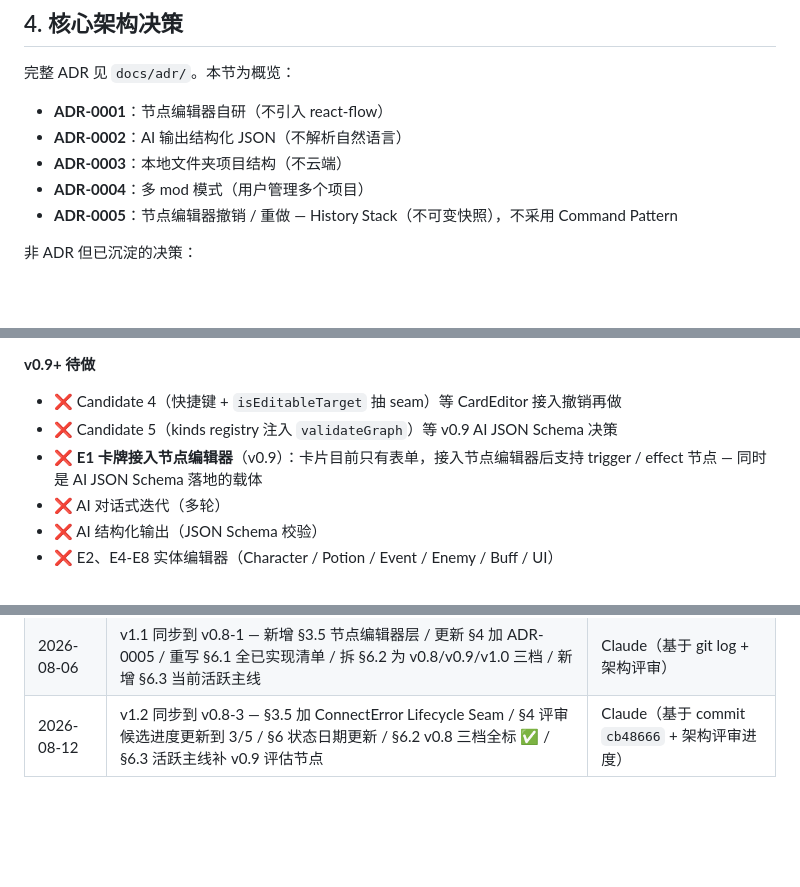
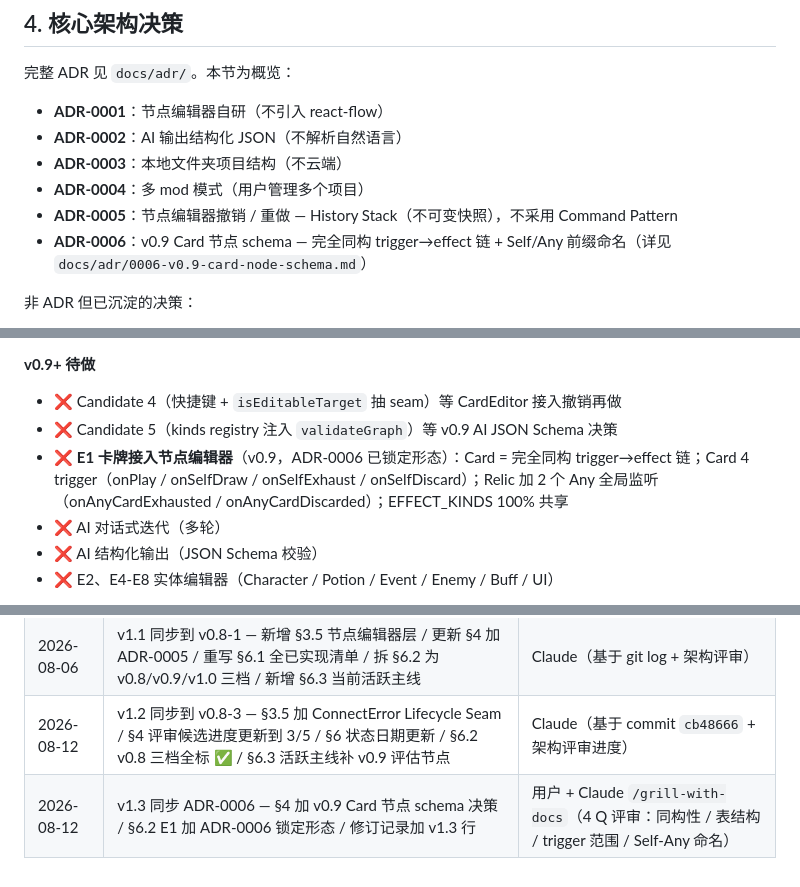
Before and after one commit to xingyahui-yz/-mod-, a Markdown page: CONTEXT.md, 3 parts joined by grey strips. GitHub-like rendering; blank space fills up the shorter version.

```diff
--- a/CONTEXT.md
+++ b/CONTEXT.md
@@ -75,6 +75,7 @@
 - **ADR-0003**：本地文件夹项目结构（不云端）
 - **ADR-0004**：多 mod 模式（用户管理多个项目）
 - **ADR-0005**：节点编辑器撤销 / 重做 — History Stack（不可变快照），不采用 Command Pattern
+- **ADR-0006**：v0.9 Card 节点 schema — 完全同构 trigger→effect 链 + Self/Any 前缀命名（详见 `docs/adr/0006-v0.9-card-node-schema.md`）
 
 非 ADR 但已沉淀的决策：
 
@@ -130,7 +131,7 @@ MyMod/                          ← 用户项目根
 **v0.9+ 待做**
 - ❌ Candidate 4（快捷键 + `isEditableTarget` 抽 seam）等 CardEditor 接入撤销再做
 - ❌ Candidate 5（kinds registry 注入 `validateGraph`）等 v0.9 AI JSON Schema 决策
-- ❌ **E1 卡牌接入节点编辑器**（v0.9）：卡片目前只有表单，接入节点编辑器后支持 trigger / effect 节点 — 同时是 AI JSON Schema 落地的载体
+- ❌ **E1 卡牌接入节点编辑器**（v0.9，ADR-0006 已锁定形态）：Card = 完全同构 trigger→effect 链；Card 4 trigger（onPlay / onSelfDraw / onSelfExhaust / onSelfDiscard）；Relic 加 2 个 Any 全局监听（onAnyCardExhausted / onAnyCardDiscarded）；EFFECT_KINDS 100% 共享
 - ❌ AI 对话式迭代（多轮）
 - ❌ AI 结构化输出（JSON Schema 校验）
 - ❌ E2、E4-E8 实体编辑器（Character / Potion / Event / Enemy / Buff / UI）
@@ -150,3 +151,4 @@ MyMod/                          ← 用户项目根
 | 2026-08-03 | v1.0 初始建立 | 用户 + Claude `/grill-with-docs` |
 | 2026-08-06 | v1.1 同步到 v0.8-1 — 新增 §3.5 节点编辑器层 / 更新 §4 加 ADR-0005 / 重写 §6.1 全已实现清单 / 拆 §6.2 为 v0.8/v0.9/v1.0 三档 / 新增 §6.3 当前活跃主线 | Claude（基于 git log + 架构评审） |
 | 2026-08-12 | v1.2 同步到 v0.8-3 — §3.5 加 ConnectError Lifecycle Seam / §4 评审候选进度更新到 3/5 / §6 状态日期更新 / §6.2 v0.8 三档全标 ✅ / §6.3 活跃主线补 v0.9 评估节点 | Claude（基于 commit `cb48666` + 架构评审进度） |
+| 2026-08-12 | v1.3 同步 ADR-0006 — §4 加 v0.9 Card 节点 schema 决策 / §6.2 E1 加 ADR-0006 锁定形态 / 修订记录加 v1.3 行 | 用户 + Claude `/grill-with-docs`（4 Q 评审：同构性 / 表结构 / trigger 范围 / Self-Any 命名） |
```
Also changed, not shown: docs/adr/0006-v0.9-card-node-schema.md (added, +180 -0 lines).
